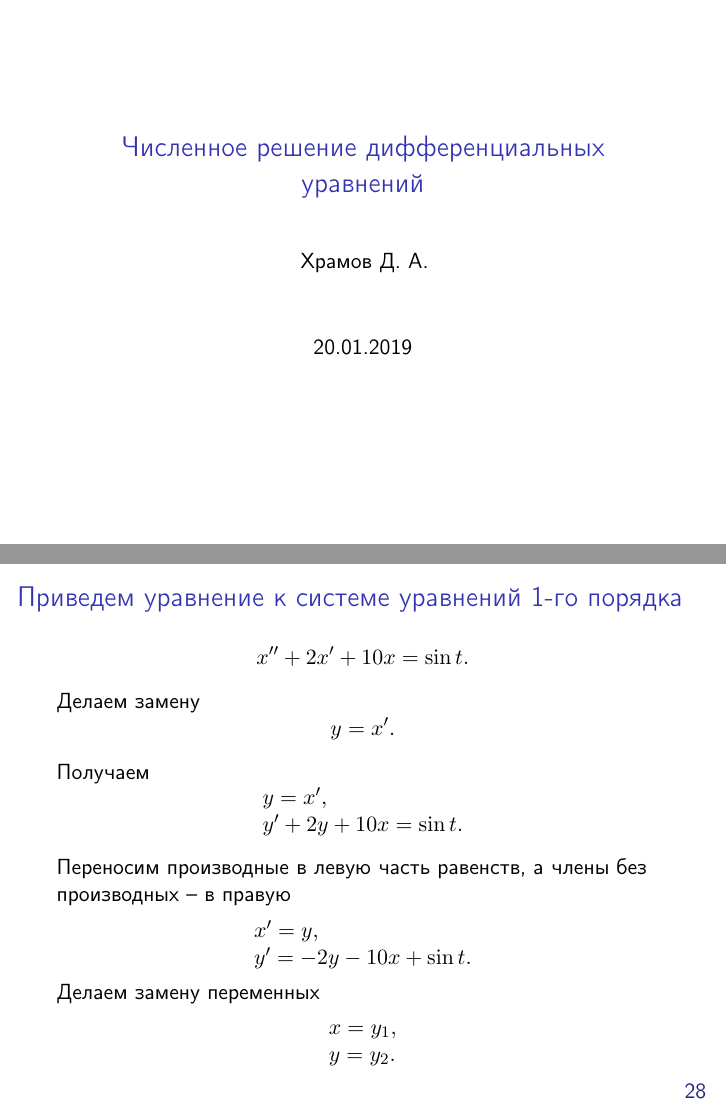
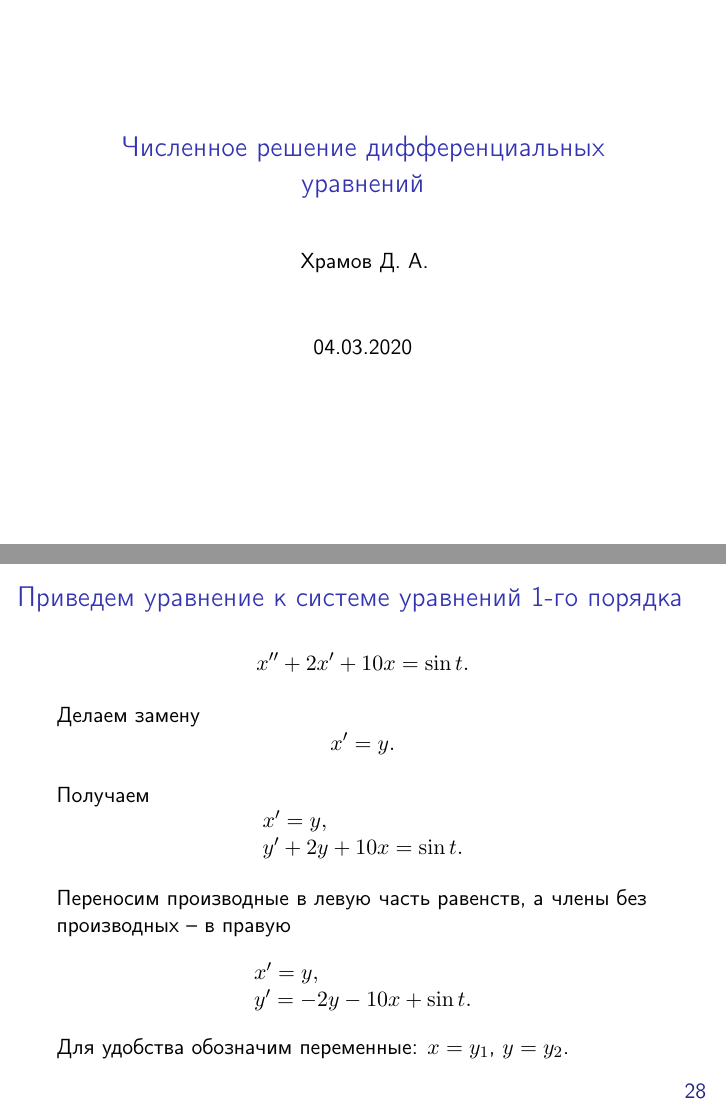
Before and after one commit to dkhramov/mmm_2019, an R Markdown document (03/week_03.Rmd): pages 1 and 28 of 36, joined at a grey line. The pictures show the output file 03/week_03.pdf that the author committed with the source.

Commit message:
Исправлена замена пременных.

```diff
--- a/03/week_03.Rmd
+++ b/03/week_03.Rmd
@@ -1,7 +1,7 @@
 ---
 title: "Численное решение дифференциальных уравнений"
 author: "Храмов Д. А."
-date: "20.01.2019"
+date: "04.03.2020"
 fontenc: "T2A"
 fonttheme: "professionalfonts"
 output:
@@ -305,7 +305,7 @@ $$
 
 Делаем замену
 $$
-y = x' .
+x' = y .
 $$
 
 Получаем
@@ -323,13 +323,7 @@ x' = y, \\
 y' = - 2y - 10x + \sin t.
 \end{array}
 $$
-Делаем замену переменных
-$$
-\begin{array}{l}
-x = y_1, \\
-y = y_2.
-\end{array}
-$$
+Для удобства обозначим переменные: $x = y_1$, $y = y_2$.
 
 
 ##
```
Also changed, not shown: 03/week_03.pdf, 03/week_03.Rmd (2 more changed lines).
